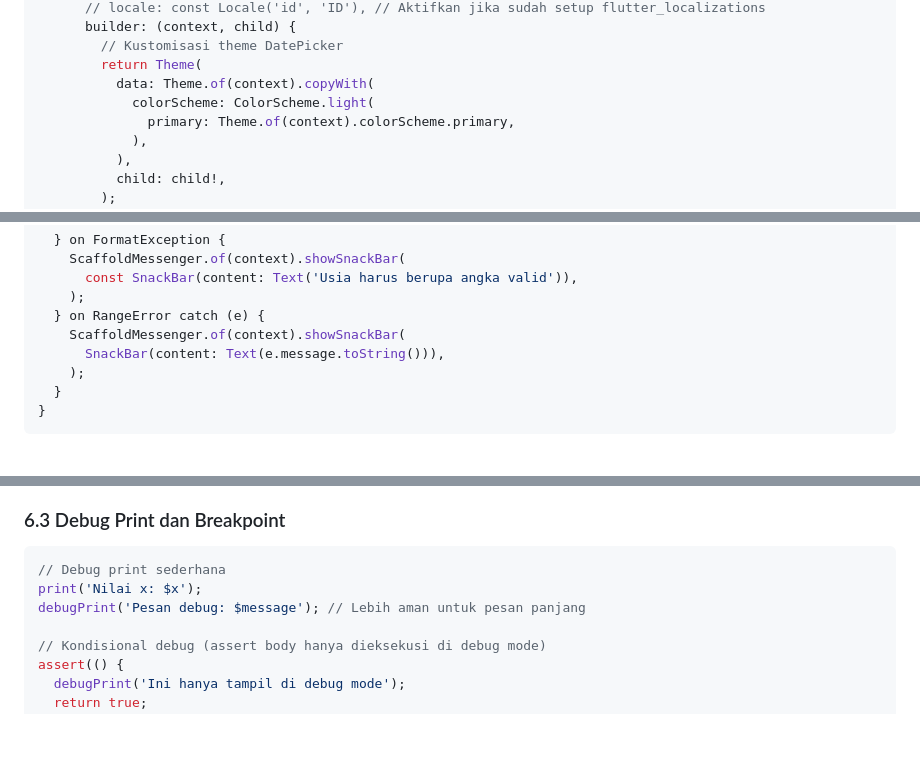
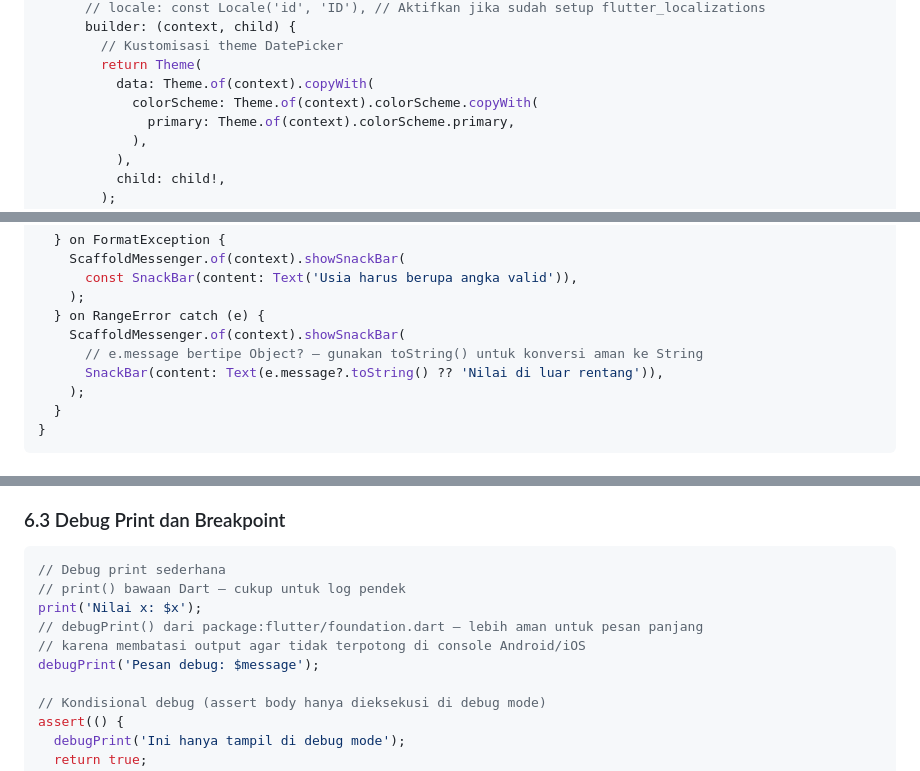
Before and after one commit to antonprafanto/mobileSI2026, a Markdown page: Pertemuan_5_Form_Validasi_dan_Debugging.md, 3 parts joined by grey strips. Drawn GitHub-style; blank space fills up the shorter version.

Commit message:
fix: audit ulang P5 - 3 isu baru ditemukan
Materi 4 (DatePicker):
- Ganti ColorScheme.light() (deprecated di Flutter 3.18+) dengan
  Theme.of(context).colorScheme.copyWith() yang lebih modern dan aman

Materi 5 (Error Handling):
- e.message pada RangeError bertipe Object? bukan String
  Ganti .toString() biasa dengan null-safe ?.toString() ?? fallback

Materi 6 (DevTools):
- Tambah penjelasan perbedaan print() vs debugPrint() agar mahasiswa
  tidak bingung kenapa contoh masih pakai print() di bagian ini

````diff
--- a/Pertemuan_5_Form_Validasi_dan_Debugging.md
+++ b/Pertemuan_5_Form_Validasi_dan_Debugging.md
@@ -750,7 +750,7 @@ class _DateTimePickerDemoState extends State<DateTimePickerDemo> {
         // Kustomisasi theme DatePicker
         return Theme(
           data: Theme.of(context).copyWith(
-            colorScheme: ColorScheme.light(
+            colorScheme: Theme.of(context).colorScheme.copyWith(
               primary: Theme.of(context).colorScheme.primary,
             ),
           ),
@@ -932,7 +932,8 @@ void _processForm() {
     );
   } on RangeError catch (e) {
     ScaffoldMessenger.of(context).showSnackBar(
-      SnackBar(content: Text(e.message.toString())),
+      // e.message bertipe Object? — gunakan toString() untuk konversi aman ke String
+      SnackBar(content: Text(e.message?.toString() ?? 'Nilai di luar rentang')),
     );
   }
 }
@@ -1023,8 +1024,11 @@ Widget Inspector membantu memahami struktur widget tree aplikasi Anda.
 
 ```dart
 // Debug print sederhana
+// print() bawaan Dart — cukup untuk log pendek
 print('Nilai x: $x');
-debugPrint('Pesan debug: $message'); // Lebih aman untuk pesan panjang
+// debugPrint() dari package:flutter/foundation.dart — lebih aman untuk pesan panjang
+// karena membatasi output agar tidak terpotong di console Android/iOS
+debugPrint('Pesan debug: $message');
 
 // Kondisional debug (assert body hanya dieksekusi di debug mode)
 assert(() {
````
